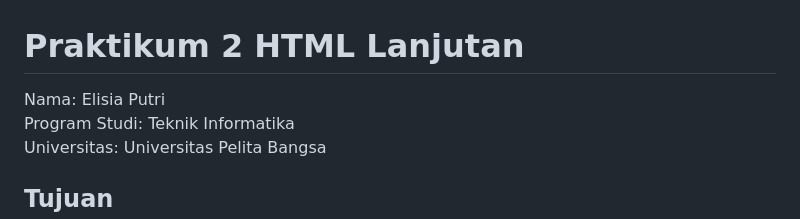
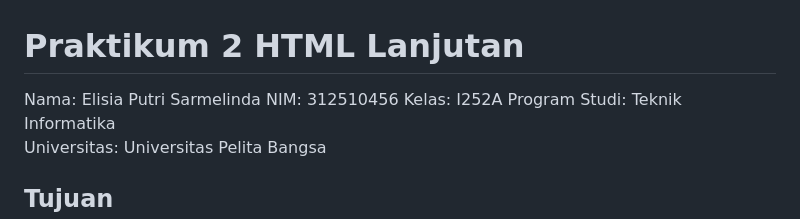
Before and after one commit to ELL24-az/Lab2Web, a Markdown page: README.md, the part around the change. GitHub-like rendering.

```diff
--- a/README.md
+++ b/README.md
@@ -1,6 +1,8 @@
 # Praktikum 2 HTML Lanjutan
 
-Nama: Elisia Putri
+Nama: Elisia Putri Sarmelinda
+NIM: 312510456
+Kelas: I252A
 Program Studi: Teknik Informatika
 Universitas: Universitas Pelita Bangsa
 
```
